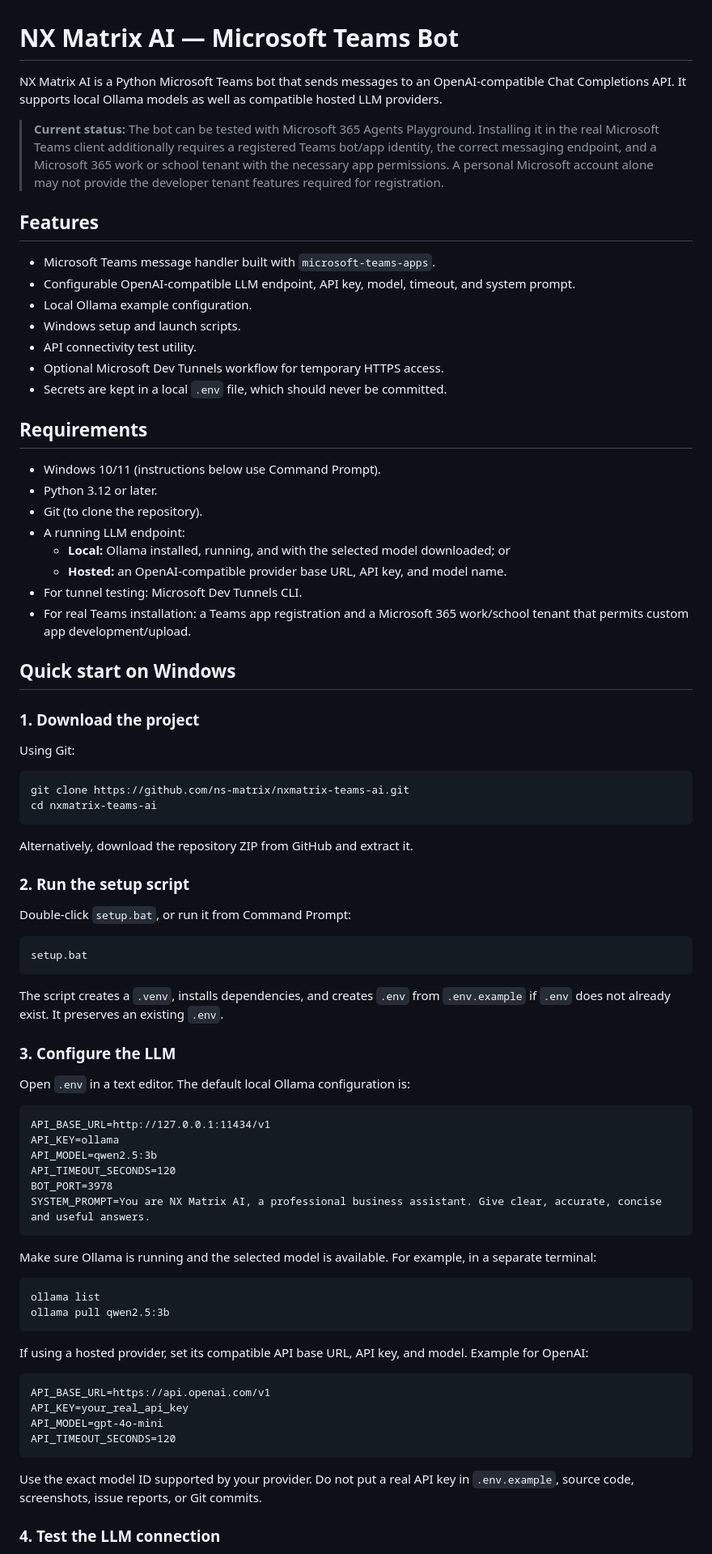
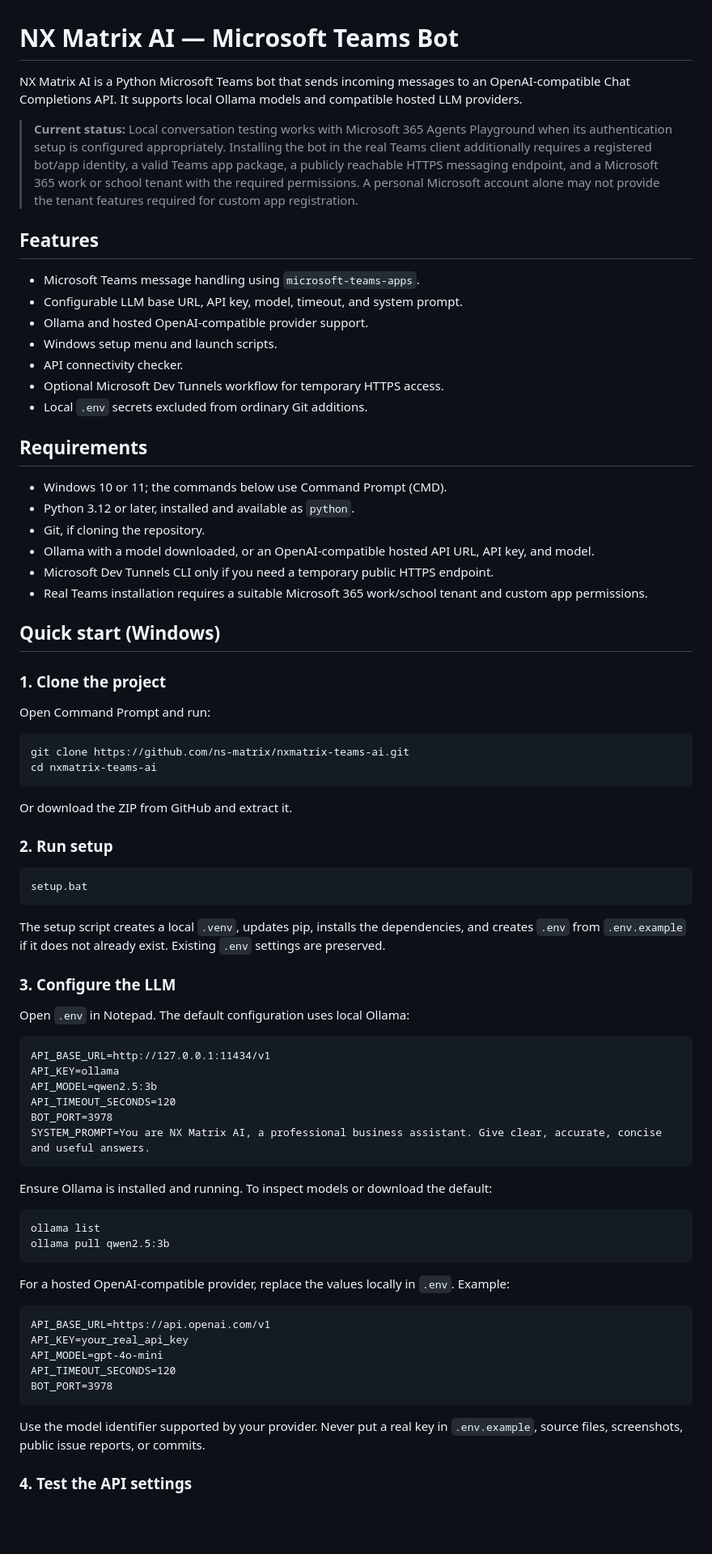
Before and after one commit to ns-matrix/nxmatrix-teams-ai, a Markdown page: README.md, the part around one of its changes. Shown at 81% size. Drawn GitHub-style; blank space fills up the shorter version.

````diff
--- a/README.md
+++ b/README.md
@@ -1,56 +1,52 @@
 # NX Matrix AI — Microsoft Teams Bot
 
-NX Matrix AI is a Python Microsoft Teams bot that sends messages to an OpenAI-compatible Chat Completions API. It supports local Ollama models as well as compatible hosted LLM providers.
+NX Matrix AI is a Python Microsoft Teams bot that sends incoming messages to an OpenAI-compatible Chat Completions API. It supports local Ollama models and compatible hosted LLM providers.
 
-> **Current status:** The bot can be tested with Microsoft 365 Agents Playground. Installing it in the real Microsoft Teams client additionally requires a registered Teams bot/app identity, the correct messaging endpoint, and a Microsoft 365 work or school tenant with the necessary app permissions. A personal Microsoft account alone may not provide the developer tenant features required for registration.
+> **Current status:** Local conversation testing works with Microsoft 365 Agents Playground when its authentication setup is configured appropriately. Installing the bot in the real Teams client additionally requires a registered bot/app identity, a valid Teams app package, a publicly reachable HTTPS messaging endpoint, and a Microsoft 365 work or school tenant with the required permissions. A personal Microsoft account alone may not provide the tenant features required for custom app registration.
 
 ## Features
 
-- Microsoft Teams message handler built with `microsoft-teams-apps`.
-- Configurable OpenAI-compatible LLM endpoint, API key, model, timeout, and system prompt.
-- Local Ollama example configuration.
-- Windows setup and launch scripts.
-- API connectivity test utility.
+- Microsoft Teams message handling using `microsoft-teams-apps`.
+- Configurable LLM base URL, API key, model, timeout, and system prompt.
+- Ollama and hosted OpenAI-compatible provider support.
+- Windows setup menu and launch scripts.
+- API connectivity checker.
 - Optional Microsoft Dev Tunnels workflow for temporary HTTPS access.
-- Secrets are kept in a local `.env` file, which should never be committed.
+- Local `.env` secrets excluded from ordinary Git additions.
 
 ## Requirements
 
-- Windows 10/11 (instructions below use Command Prompt).
-- Python 3.12 or later.
-- Git (to clone the repository).
-- A running LLM endpoint:
-  - **Local:** Ollama installed, running, and with the selected model downloaded; or
-  - **Hosted:** an OpenAI-compatible provider base URL, API key, and model name.
-- For tunnel testing: Microsoft Dev Tunnels CLI.
-- For real Teams installation: a Teams app registration and a Microsoft 365 work/school tenant that permits custom app development/upload.
+- Windows 10 or 11; the commands below use Command Prompt (CMD).
+- Python 3.12 or later, installed and available as `python`.
+- Git, if cloning the repository.
+- Ollama with a model downloaded, or an OpenAI-compatible hosted API URL, API key, and model.
+- Microsoft Dev Tunnels CLI only if you need a temporary public HTTPS endpoint.
+- Real Teams installation requires a suitable Microsoft 365 work/school tenant and custom app permissions.
 
-## Quick start on Windows
+## Quick start (Windows)
 
-### 1. Download the project
+### 1. Clone the project
 
-Using Git:
+Open Command Prompt and run:
 
 ```bat
 git clone https://github.com/ns-matrix/nxmatrix-teams-ai.git
 cd nxmatrix-teams-ai
 ```
 
-Alternatively, download the repository ZIP from GitHub and extract it.
+Or download the ZIP from GitHub and extract it.
 
-### 2. Run the setup script
-
-Double-click `setup.bat`, or run it from Command Prompt:
+### 2. Run setup
 
 ```bat
 setup.bat
 ```
 
-The script creates a `.venv`, installs dependencies, and creates `.env` from `.env.example` if `.env` does not already exist. It preserves an existing `.env`.
+The setup script creates a local `.venv`, updates pip, installs the dependencies, and creates `.env` from `.env.example` if it does not already exist. Existing `.env` settings are preserved.
 
 ### 3. Configure the LLM
 
-Open `.env` in a text editor. The default local Ollama configuration is:
+Open `.env` in Notepad. The default configuration uses local Ollama:
 
 ```dotenv
 API_BASE_URL=http://127.0.0.1:11434/v1
@@ -61,23 +57,24 @@ BOT_PORT=3978
 SYSTEM_PROMPT=You are NX Matrix AI, a professional business assistant. Give clear, accurate, concise and useful answers.
 ```
 
-Make sure Ollama is running and the selected model is available. For example, in a separate terminal:
+Ensure Ollama is installed and running. To inspect models or download the default:
 
 ```bat
 ollama list
 ollama pull qwen2.5:3b
 ```
 
-If using a hosted provider, set its compatible API base URL, API key, and model. Example for OpenAI:
+For a hosted OpenAI-compatible provider, replace the values locally in `.env`. Example:
 
 ```dotenv
 API_BASE_URL=https://api.openai.com/v1
 API_KEY=your_real_api_key
 API_MODEL=gpt-4o-mini
 API_TIMEOUT_SECONDS=120
+BOT_PORT=3978
 ```
 
-Use the exact model ID supported by your provider. Do not put a real API key in `.env.example`, source code, screenshots, issue reports, or Git commits.
+Use the model identifier supported by your provider. Never put a real key in `.env.example`, source files, screenshots, public issue reports, or commits.
 
-### 4. Test the LLM connection
+### 4. Test the API settings
 
````
Also changed, not shown: other parts of README.md (+65 -66 lines).
